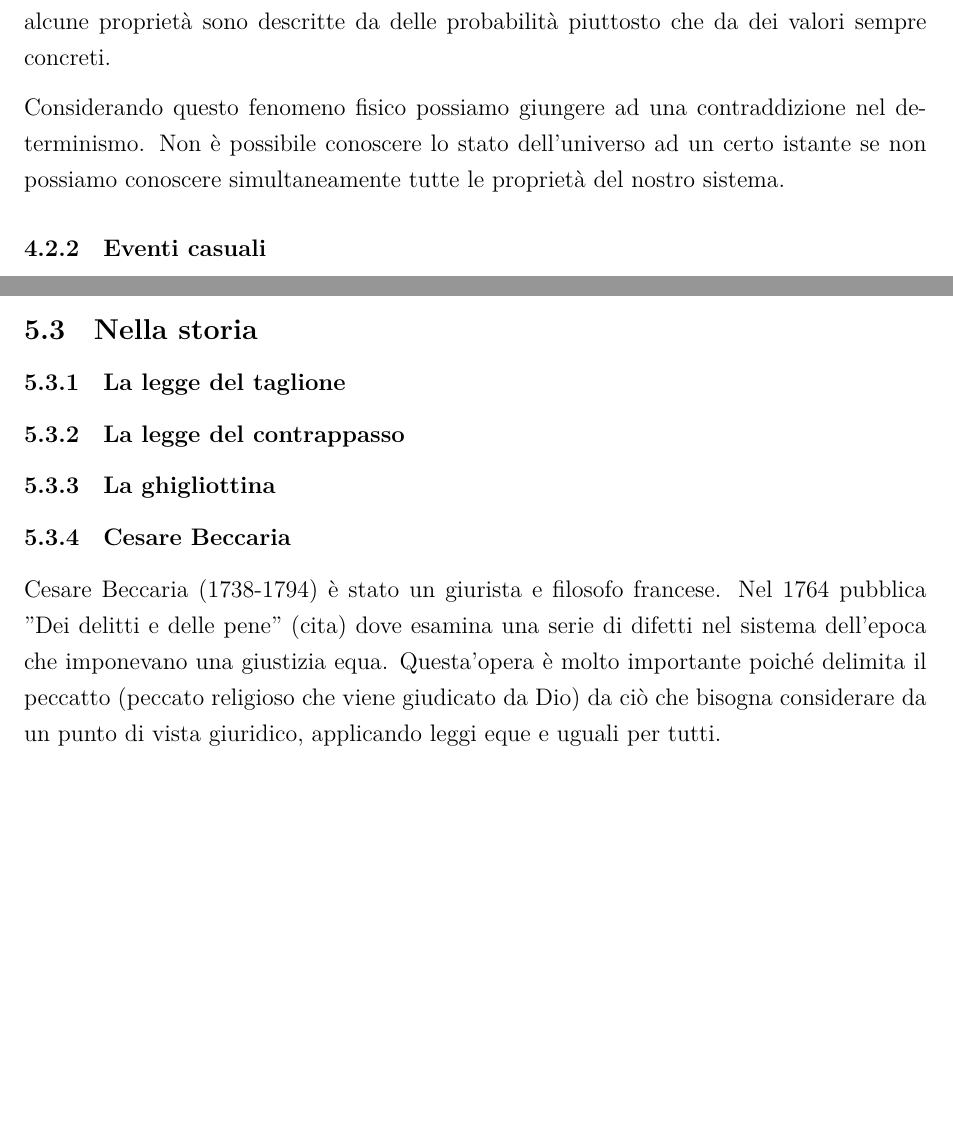
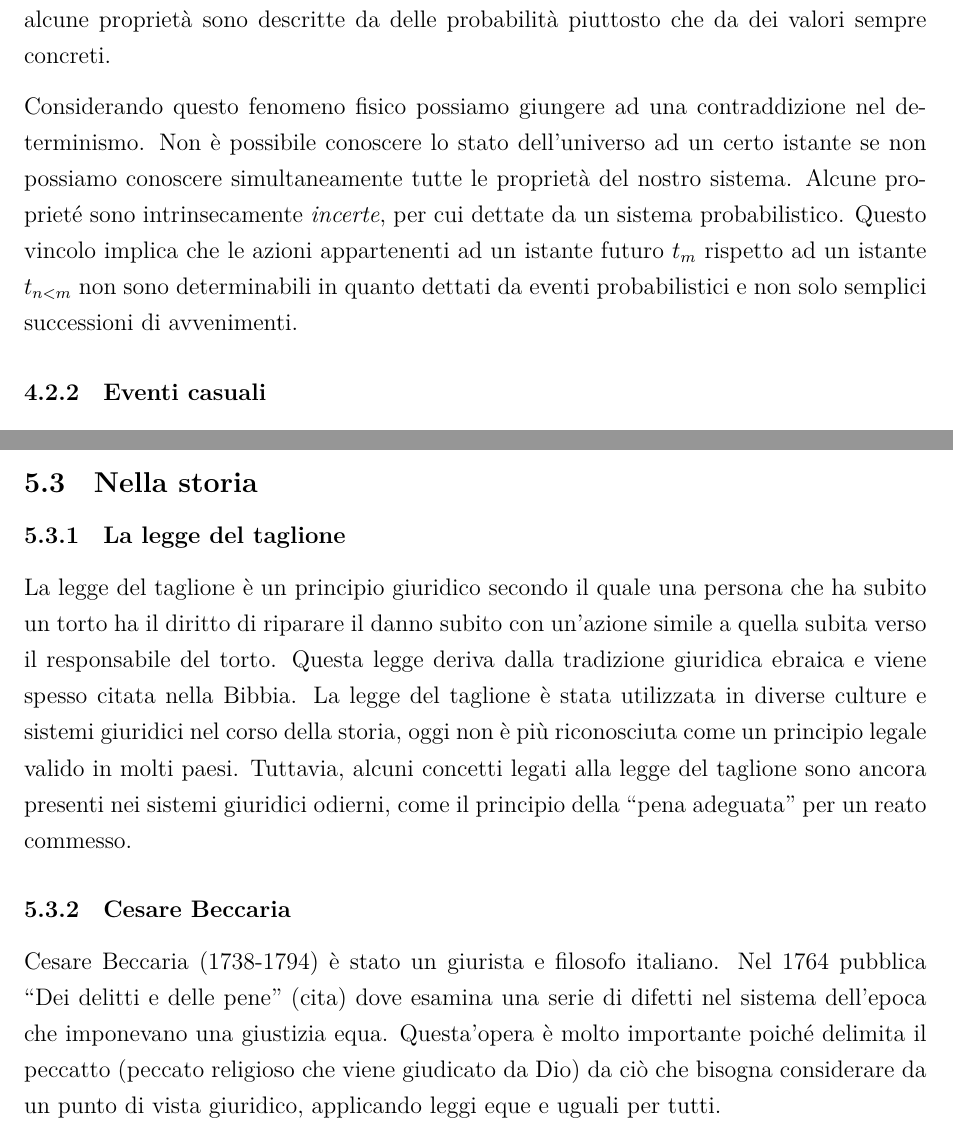
Before and after one commit to paolobettelini/pdi, a LaTeX document (src/main.tex): two parts of pages 6 and 10 of 12 before the commit and two parts of pages 6 and 10 of 13 after it, joined at a grey line, cut so that both start at the same text, the shorter picture padded with empty space. The pictures show the PDF file pdi.pdf that the author committed with the source.

Commit message:
Descrizioni aggiuntive

```diff
--- a/src/main.tex
+++ b/src/main.tex
@@ -242,6 +265,11 @@ alcune proprietà sono descritte da delle probabilità piuttosto che da dei valo
 Considerando questo fenomeno fisico possiamo giungere ad una contraddizione nel determinismo.
 Non è possibile conoscere lo stato dell'universo ad un certo istante se non possiamo
 conoscere simultaneamente tutte le proprietà del nostro sistema.
+Alcune proprieté sono intrinsecamente \textit{incerte}, per cui
+dettate da un sistema probabilistico. Questo vincolo implica che
+le azioni appartenenti ad un istante futuro \(t_m\) rispetto ad un istante
+\(t_{n < m}\) non sono determinabili in quanto dettati da eventi probabilistici
+e non solo semplici successioni di avvenimenti.
 
 \subsubsection{Eventi casuali}
 
@@ -418,13 +452,21 @@ al fine di mantenere il quieto vivere.
 
 \subsubsection{La legge del taglione}
 
+La legge del taglione è un principio giuridico secondo il quale una persona
+che ha subito un torto ha il diritto di riparare il danno subito
+con un'azione simile a quella subita verso il responsabile del torto.
+Questa legge deriva dalla tradizione giuridica ebraica e viene spesso citata nella Bibbia.
+La legge del taglione è stata utilizzata in diverse culture e sistemi giuridici
+nel corso della storia, oggi non è più riconosciuta come un principio legale valido
+in molti paesi.
+Tuttavia, alcuni concetti legati alla legge del taglione
+sono ancora presenti nei sistemi giuridici odierni,
+come il principio della \quotes{pena adeguata} per un reato commesso.
 
-\subsubsection{La legge del contrappasso}
-\subsubsection{La ghigliottina}
 \subsubsection{Cesare Beccaria}
 
-Cesare Beccaria (1738-1794) è stato un giurista e filosofo francese.
-Nel 1764 pubblica "Dei delitti e delle pene" (cita)
+Cesare Beccaria (1738-1794) è stato un giurista e filosofo italiano.
+Nel 1764 pubblica \quotes{Dei delitti e delle pene} (cita)
 dove esamina una serie di difetti nel sistema dell'epoca che imponevano una giustizia equa.
 Questa'opera è molto importante poiché delimita il peccatto (peccato religioso
 che viene giudicato da Dio) da ciò che bisogna considerare da un punto di vista giuridico,
@@ -442,6 +492,8 @@ un criminale?
 
 Una persona che ha commesso un crimine ed è nefata
 per la popolazione non può certamente
+
+\subsection{La ghigliottina}
 
 \subsection{Implementazione alternativa}
 
```
Also changed, not shown: pdi.pdf, src/main.tex (45 more changed lines).
